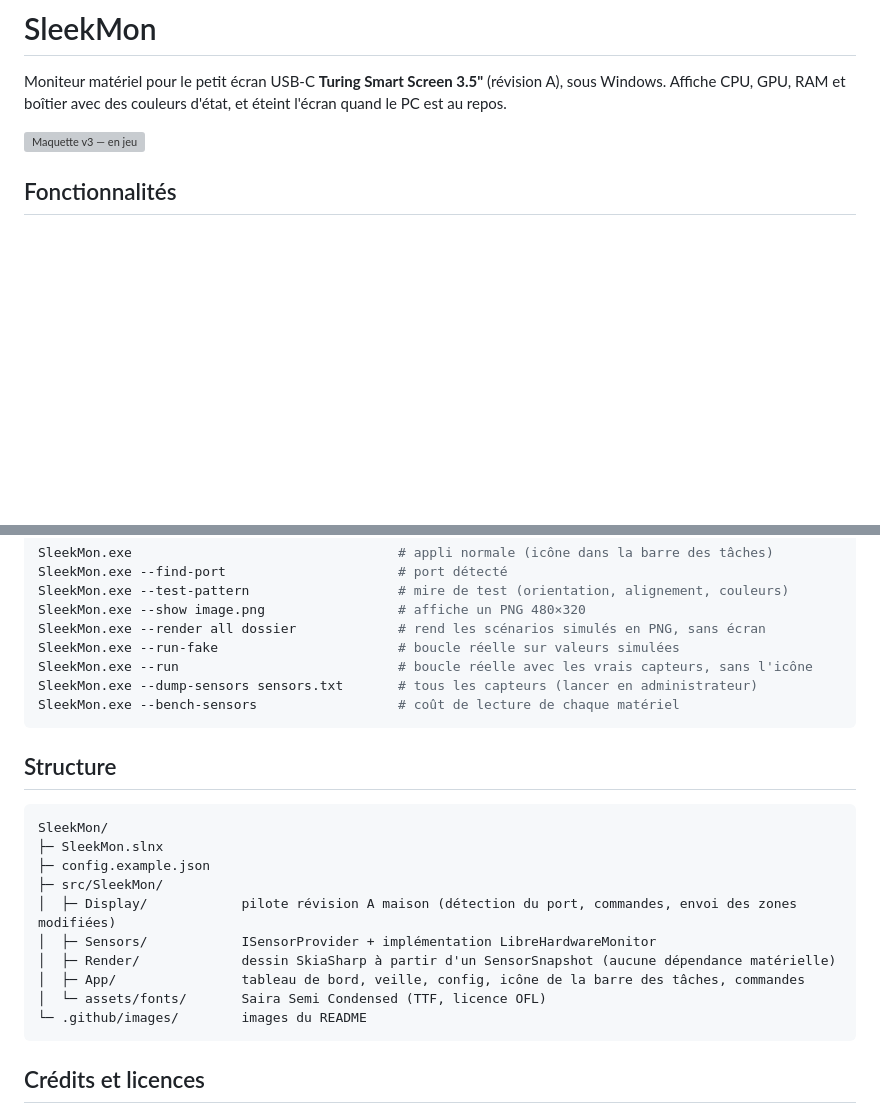
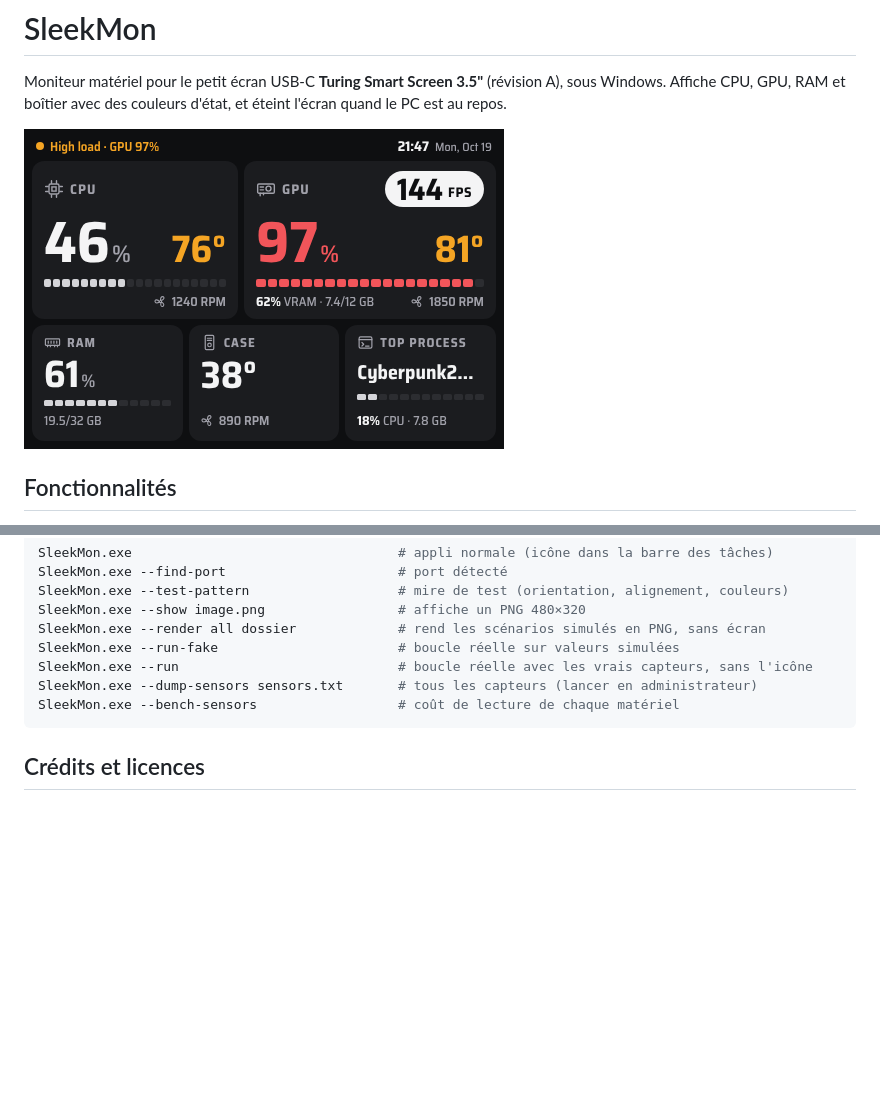
Before and after one commit to Nico04/SleekMon, a Markdown page: README.md, 2 parts joined by grey strips. GitHub-like rendering; pictures changed too: docs/mockups/gaming.png (added); blank space fills up the shorter version; grey boxes are pictures that could not be loaded.

````diff
--- a/README.md
+++ b/README.md
@@ -3,7 +3,7 @@
 Moniteur matériel pour le petit écran USB-C **Turing Smart Screen 3.5"** (révision A), sous Windows.
 Affiche CPU, GPU, RAM et boîtier avec des couleurs d'état, et éteint l'écran quand le PC est au repos.
 
-![Maquette v3 — en jeu](.github/images/dashboard.png)
+![Maquette v3 — en jeu](docs/mockups/gaming.png)
 
 ## Fonctionnalités
 
@@ -92,21 +92,6 @@ SleekMon.exe --dump-sensors sensors.txt       # tous les capteurs (lancer en adm
 SleekMon.exe --bench-sensors                  # coût de lecture de chaque matériel
 ```
 
-## Structure
-
-```
-SleekMon/
-├─ SleekMon.slnx
-├─ config.example.json
-├─ src/SleekMon/
-│  ├─ Display/            pilote révision A maison (détection du port, commandes, envoi des zones modifiées)
-│  ├─ Sensors/            ISensorProvider + implémentation LibreHardwareMonitor
-│  ├─ Render/             dessin SkiaSharp à partir d'un SensorSnapshot (aucune dépendance matérielle)
-│  ├─ App/                tableau de bord, veille, config, icône de la barre des tâches, commandes
-│  └─ assets/fonts/       Saira Semi Condensed (TTF, licence OFL)
-└─ .github/images/        images du README
-```
-
 ## Crédits et licences
 
 SleekMon est distribué sous licence BSD 3-Clause (voir [LICENSE](LICENSE)).
````
Also changed, not shown: docs/mockups/desktop.png (added), docs/mockups/no-admin.png (added), docs/mockups/stress.png (added), 2 other files.
